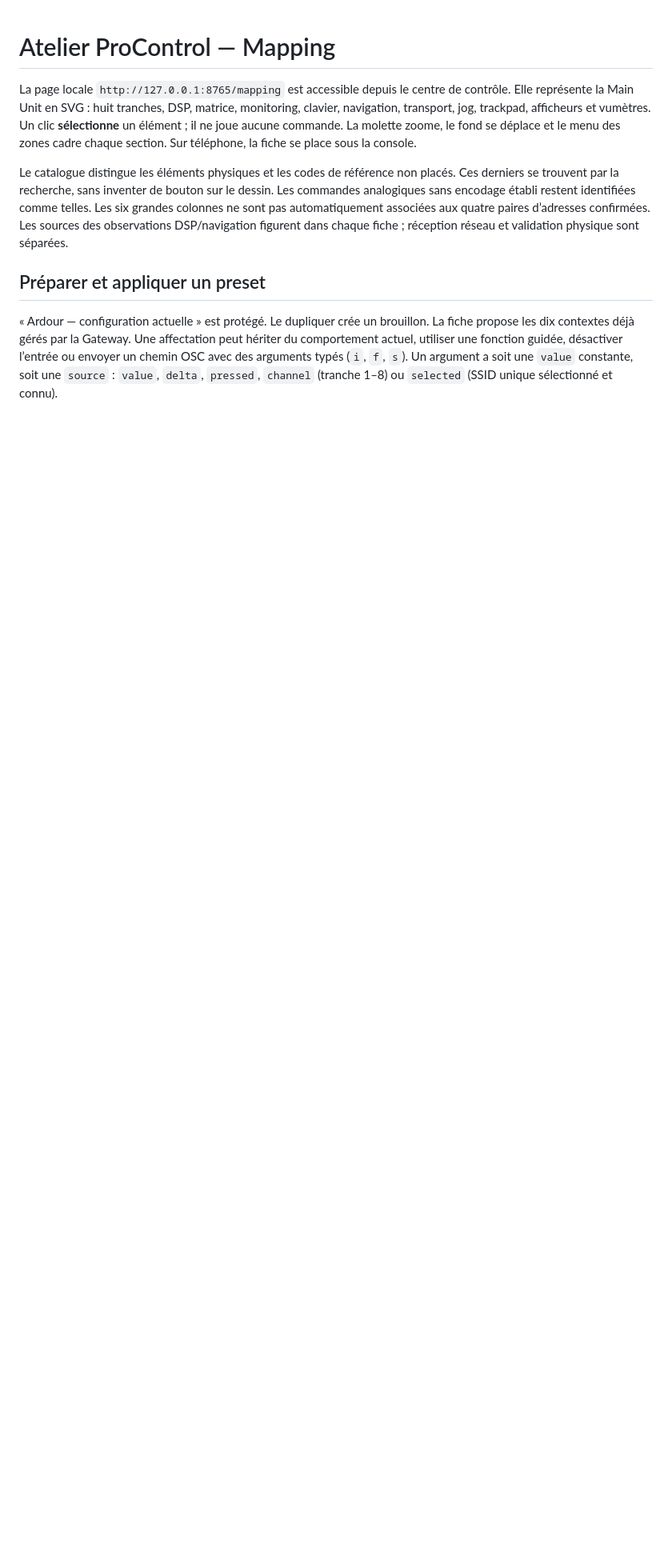
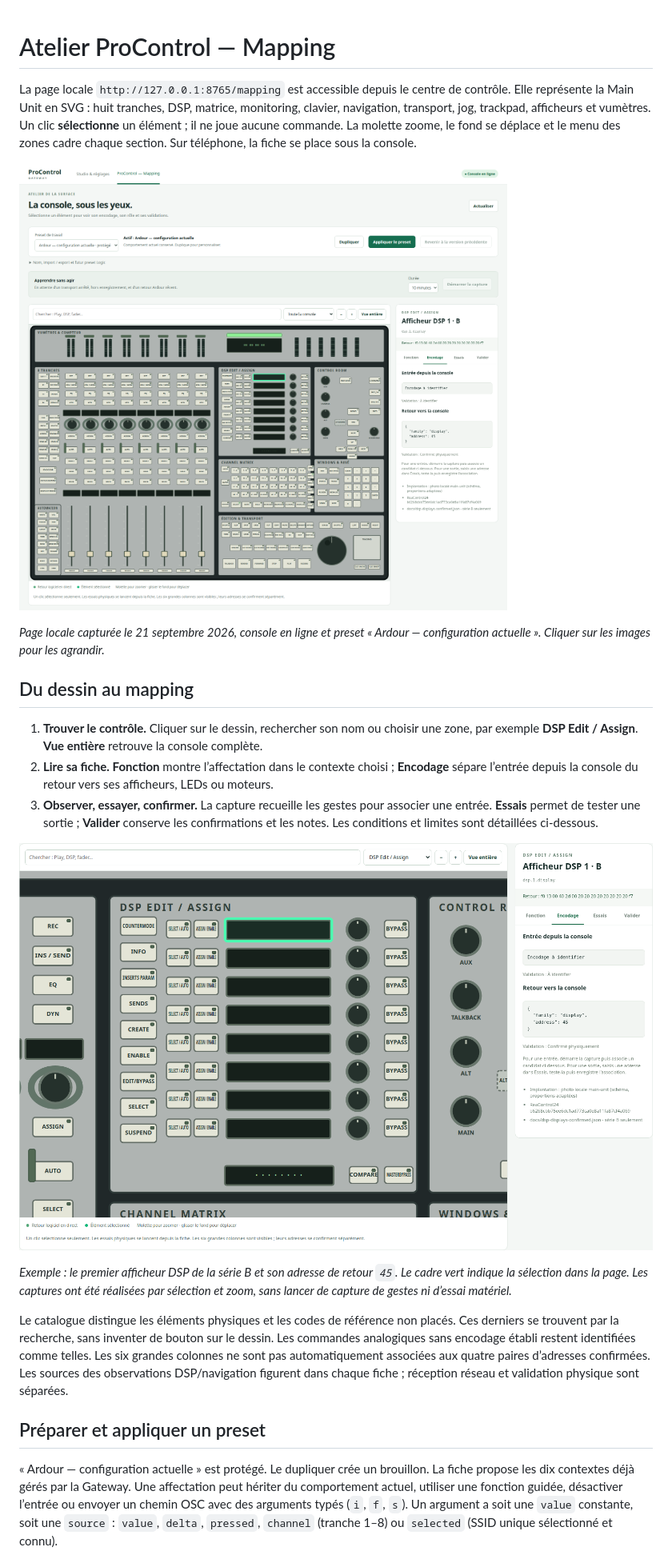
Before and after one commit to julienfernandez/procontrol-linux, a Markdown page: docs/console-mapping.md, the part around the change. Shown at 80% size. Drawn GitHub-style; pictures changed too: docs/images/procontrol-mapping-dsp.png (added), docs/images/procontrol-mapping.png (added); blank space fills up the shorter version.

```diff
--- a/docs/console-mapping.md
+++ b/docs/console-mapping.md
@@ -6,6 +6,29 @@ monitoring, clavier, navigation, transport, jog, trackpad, afficheurs et vumètr
 Un clic **sélectionne** un élément ; il ne joue aucune commande.
 La molette zoome, le fond se déplace et le menu des zones cadre chaque section.
 Sur téléphone, la fiche se place sous la console.
+
+[![Vue d’ensemble de l’atelier : ProControl complète, preset Ardour, capture des gestes et fiche du contrôle sélectionné](images/procontrol-mapping.png)](images/procontrol-mapping.png)
+
+*Page locale capturée le 21 septembre 2026, console en ligne et preset
+« Ardour — configuration actuelle ». Cliquer sur les images pour les agrandir.*
+
+## Du dessin au mapping
+
+1. **Trouver le contrôle.** Cliquer sur le dessin, rechercher son nom ou choisir
+   une zone, par exemple **DSP Edit / Assign**. **Vue entière** retrouve la console
+   complète.
+2. **Lire sa fiche.** **Fonction** montre l’affectation dans le contexte choisi ;
+   **Encodage** sépare l’entrée depuis la console du retour vers ses afficheurs,
+   LEDs ou moteurs.
+3. **Observer, essayer, confirmer.** La capture recueille les gestes pour associer
+   une entrée. **Essais** permet de tester une sortie ; **Valider** conserve les
+   confirmations et les notes. Les conditions et limites sont détaillées ci-dessous.
+
+[![Zoom sur DSP Edit / Assign : afficheur DSP 1 B sélectionné en vert, adresse de retour 45 et validation dans la fiche Encodage](images/procontrol-mapping-dsp.png)](images/procontrol-mapping-dsp.png)
+
+*Exemple : le premier afficheur DSP de la série B et son adresse de retour `45`.
+Le cadre vert indique la sélection dans la page. Les captures ont été réalisées
+par sélection et zoom, sans lancer de capture de gestes ni d’essai matériel.*
 
 Le catalogue distingue les éléments physiques et les codes de référence non
 placés. Ces derniers se trouvent par la recherche, sans inventer de bouton sur
```
Also changed, not shown: README.md (+24 -0 lines).
